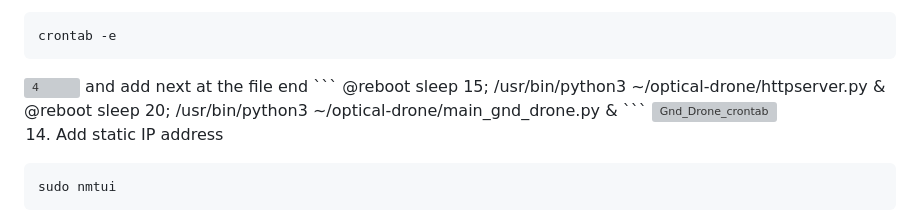
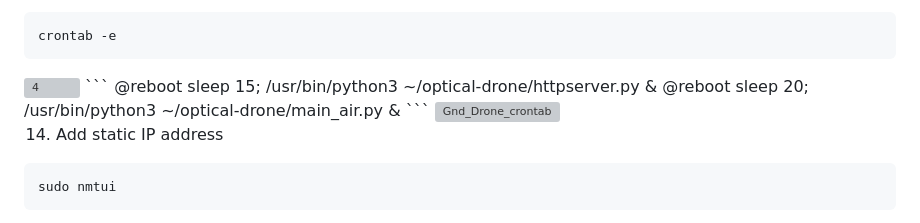
Before and after one commit to EugeneTsymbaliuk/optical-drone, a Markdown page: README.md, the part around the change. GitHub-like rendering; grey boxes are pictures that could not be loaded.

````diff
--- a/README.md
+++ b/README.md
@@ -285,10 +285,9 @@ sudo raspi-config
 crontab -e
 ```
 <img width="660" height="208" alt="4" src="https://github.com/user-attachments/assets/92f1158f-c429-4902-a216-0a60983f7810" />
-and add next at the file end
 ```
 @reboot sleep 15; /usr/bin/python3 ~/optical-drone/httpserver.py &
-@reboot sleep 20; /usr/bin/python3 ~/optical-drone/main_gnd_drone.py &
+@reboot sleep 20; /usr/bin/python3 ~/optical-drone/main_air.py &
 ```
 <img width="611" height="521" alt="Gnd_Drone_crontab" src="https://github.com/user-attachments/assets/41a9f187-23d7-4c39-8ed0-0eb03620ec90" />
 
````
